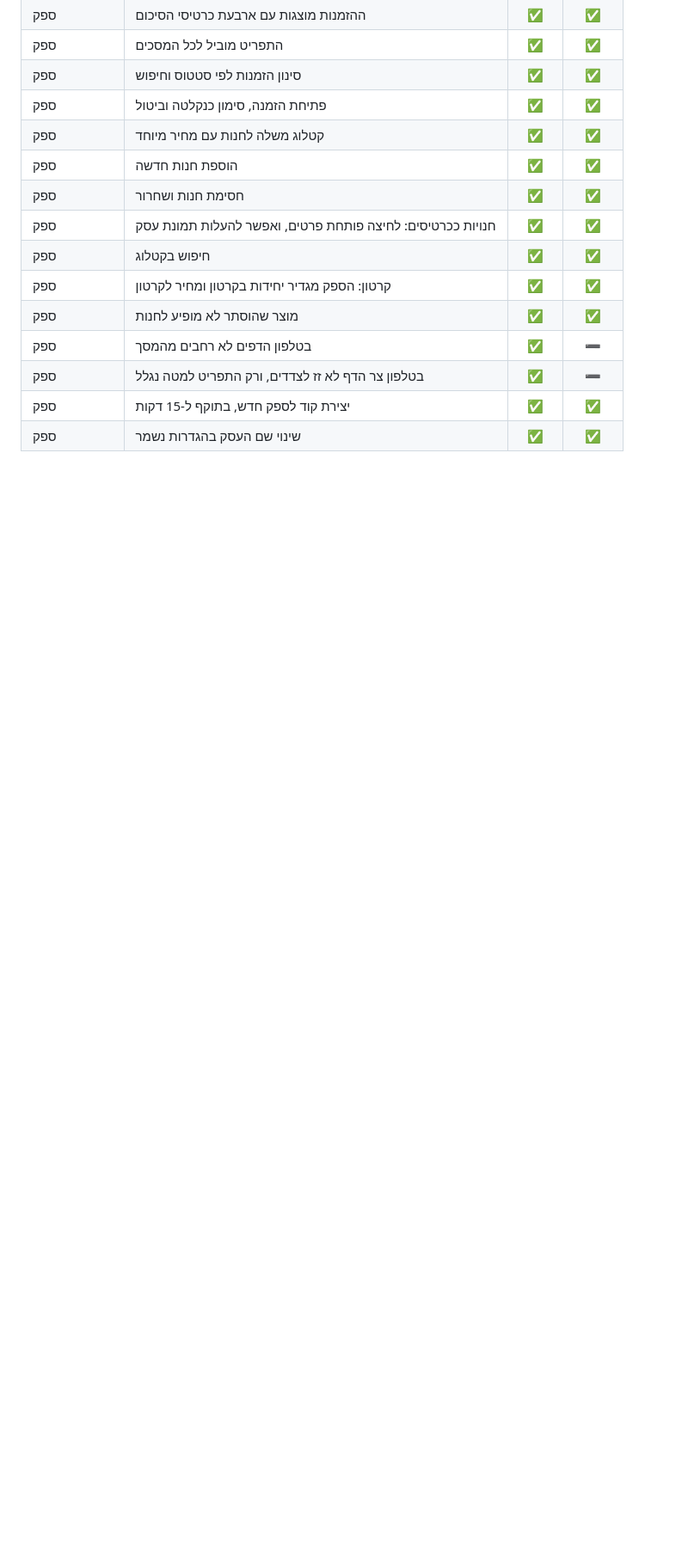
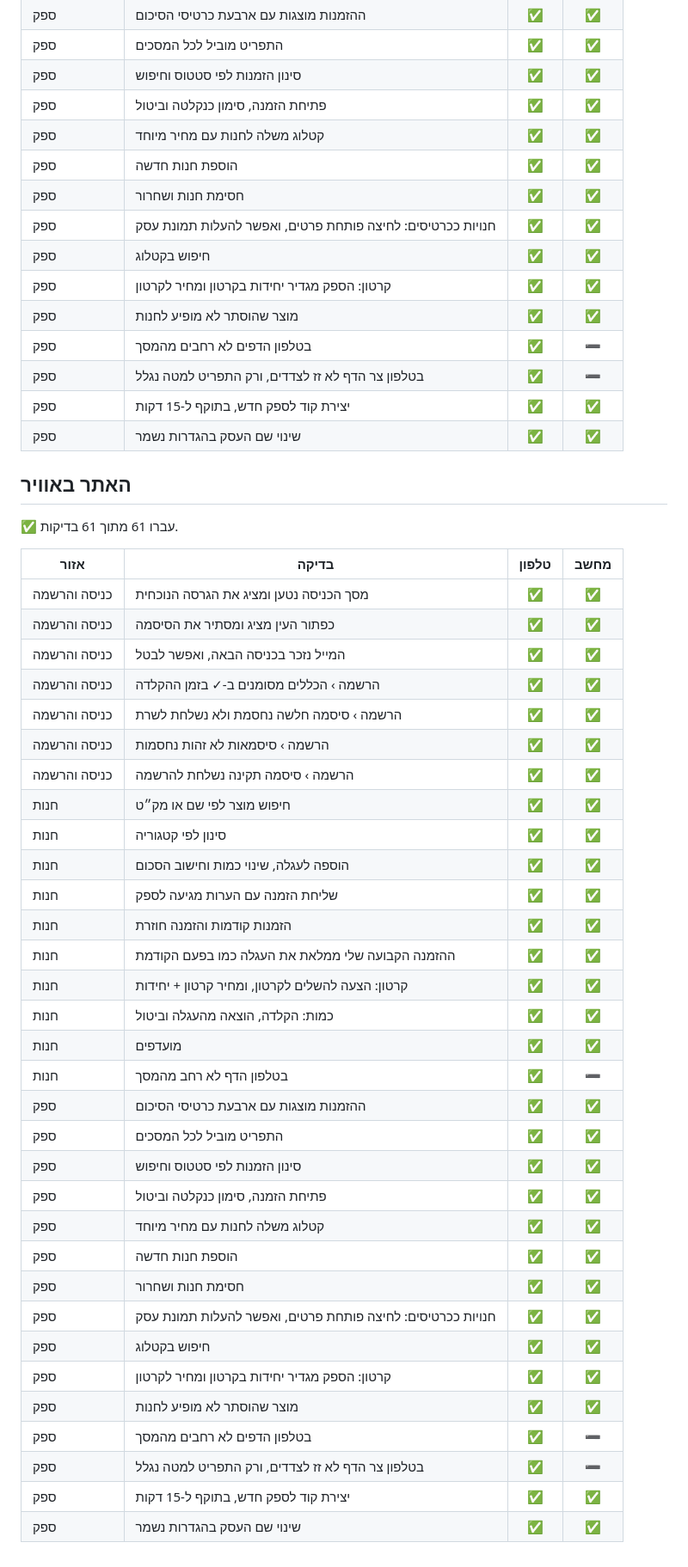
Before and after one commit to Erankov/Supplier-portal, a Markdown page: דוח-בדיקות.md, the part around one of its changes. Shown at 86% size. GitHub-like rendering; blank space fills up the shorter version.

Commit message:
דוח בדיקות [skip ci]

```diff
--- a/דוח-בדיקות.md
+++ b/דוח-בדיקות.md
@@ -42,3 +42,42 @@
 | ספק | בטלפון צר הדף לא זז לצדדים, ורק התפריט למטה נגלל | ✅ | ➖ |
 | ספק | יצירת קוד לספק חדש, בתוקף ל-15 דקות | ✅ | ✅ |
 | ספק | שינוי שם העסק בהגדרות נשמר | ✅ | ✅ |
+
+## האתר באוויר
+
+✅ עברו 61 מתוך 61 בדיקות.
+
+| אזור | בדיקה | טלפון | מחשב |
+|---|---|:-:|:-:|
+| כניסה והרשמה | מסך הכניסה נטען ומציג את הגרסה הנוכחית | ✅ | ✅ |
+| כניסה והרשמה | כפתור העין מציג ומסתיר את הסיסמה | ✅ | ✅ |
+| כניסה והרשמה | המייל נזכר בכניסה הבאה, ואפשר לבטל | ✅ | ✅ |
+| כניסה והרשמה | הרשמה › הכללים מסומנים ב-✓ בזמן ההקלדה | ✅ | ✅ |
+| כניסה והרשמה | הרשמה › סיסמה חלשה נחסמת ולא נשלחת לשרת | ✅ | ✅ |
+| כניסה והרשמה | הרשמה › סיסמאות לא זהות נחסמות | ✅ | ✅ |
+| כניסה והרשמה | הרשמה › סיסמה תקינה נשלחת להרשמה | ✅ | ✅ |
+| חנות | חיפוש מוצר לפי שם או מק״ט | ✅ | ✅ |
+| חנות | סינון לפי קטגוריה | ✅ | ✅ |
+| חנות | הוספה לעגלה, שינוי כמות וחישוב הסכום | ✅ | ✅ |
+| חנות | שליחת הזמנה עם הערות מגיעה לספק | ✅ | ✅ |
+| חנות | הזמנות קודמות והזמנה חוזרת | ✅ | ✅ |
+| חנות | ההזמנה הקבועה שלי ממלאת את העגלה כמו בפעם הקודמת | ✅ | ✅ |
+| חנות | קרטון: הצעה להשלים לקרטון, ומחיר קרטון + יחידות | ✅ | ✅ |
+| חנות | כמות: הקלדה, הוצאה מהעגלה וביטול | ✅ | ✅ |
+| חנות | מועדפים | ✅ | ✅ |
+| חנות | בטלפון הדף לא רחב מהמסך | ✅ | ➖ |
+| ספק | ההזמנות מוצגות עם ארבעת כרטיסי הסיכום | ✅ | ✅ |
+| ספק | התפריט מוביל לכל המסכים | ✅ | ✅ |
+| ספק | סינון הזמנות לפי סטטוס וחיפוש | ✅ | ✅ |
+| ספק | פתיחת הזמנה, סימון כנקלטה וביטול | ✅ | ✅ |
+| ספק | קטלוג משלה לחנות עם מחיר מיוחד | ✅ | ✅ |
+| ספק | הוספת חנות חדשה | ✅ | ✅ |
+| ספק | חסימת חנות ושחרור | ✅ | ✅ |
+| ספק | חנויות ככרטיסים: לחיצה פותחת פרטים, ואפשר להעלות תמונת עסק | ✅ | ✅ |
+| ספק | חיפוש בקטלוג | ✅ | ✅ |
+| ספק | קרטון: הספק מגדיר יחידות בקרטון ומחיר לקרטון | ✅ | ✅ |
+| ספק | מוצר שהוסתר לא מופיע לחנות | ✅ | ✅ |
+| ספק | בטלפון הדפים לא רחבים מהמסך | ✅ | ➖ |
+| ספק | בטלפון צר הדף לא זז לצדדים, ורק התפריט למטה נגלל | ✅ | ➖ |
+| ספק | יצירת קוד לספק חדש, בתוקף ל-15 דקות | ✅ | ✅ |
+| ספק | שינוי שם העסק בהגדרות נשמר | ✅ | ✅ |
```
Also changed, not shown: other parts of דוח-בדיקות.md (+2 -2 lines).
